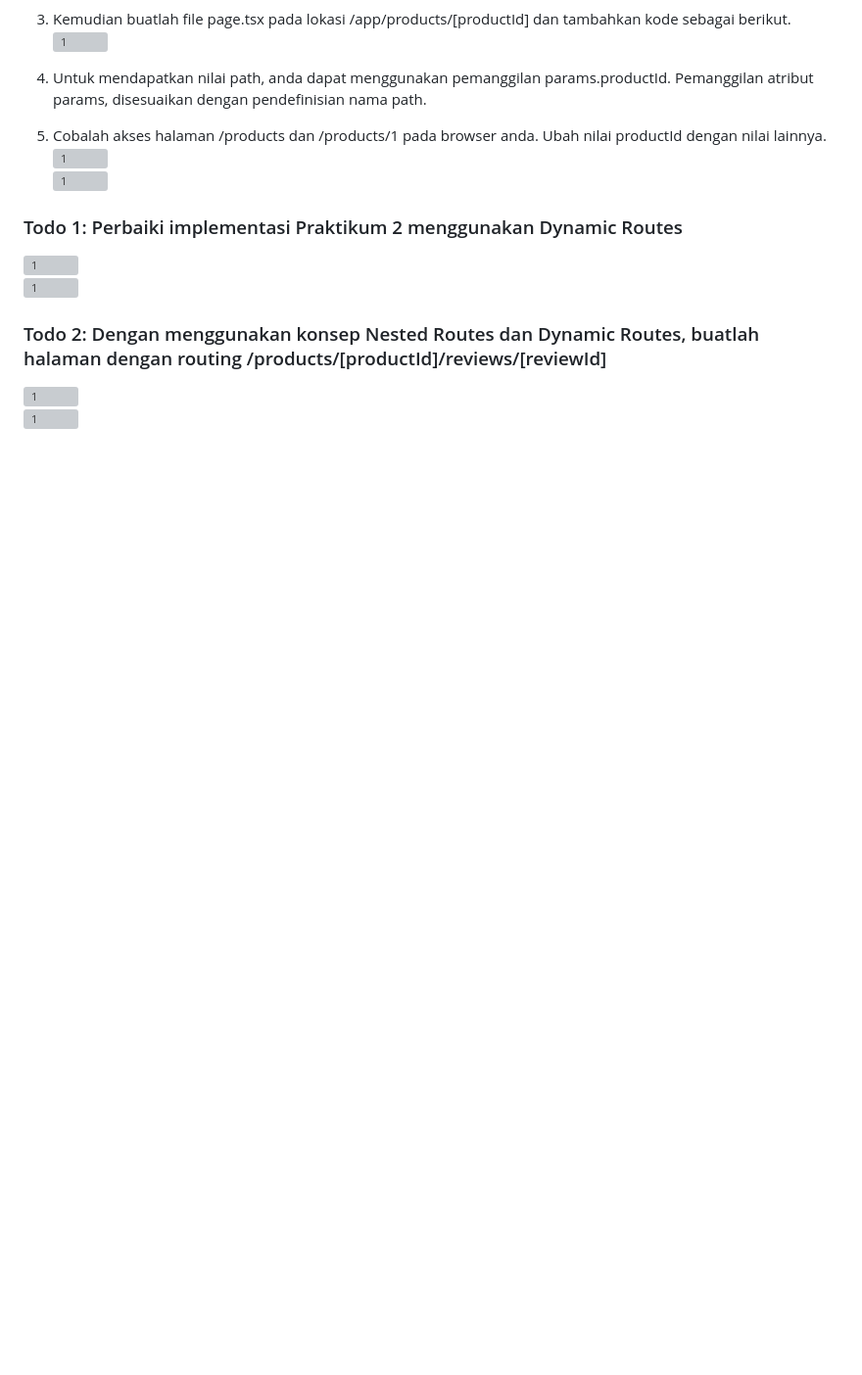
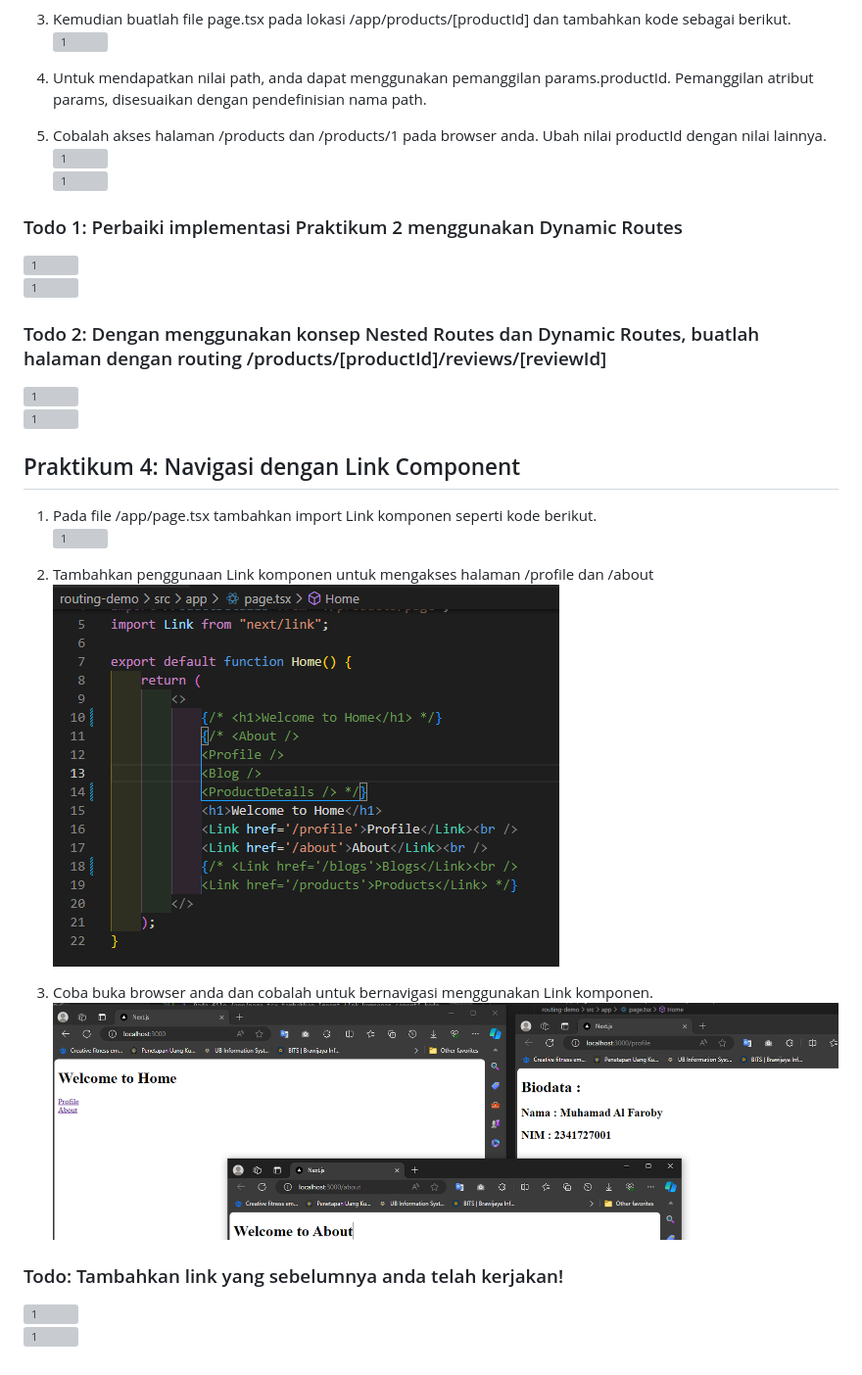
Before and after one commit to alfarobi695/02-react-hello-world, a Markdown page: routing-demo/README.md, the part around the change. Shown: that part at 98% size. Rendered like a GitHub page; pictures changed too: routing-demo/images/Screenshot_537.png (added), routing-demo/images/Screenshot_538.png (added); blank space fills up the shorter version; grey boxes are pictures that could not be loaded.

Commit message:
Praktikum 4

```diff
--- a/routing-demo/README.md
+++ b/routing-demo/README.md
@@ -73,3 +73,17 @@ NIM  : 2341727001
 ### Todo 2: Dengan menggunakan konsep Nested Routes dan Dynamic Routes, buatlah halaman dengan routing /products/[productId]/reviews/[reviewId]
 ![1](/routing-demo/images/Screenshot_494.png)<br>
 ![1](/routing-demo/images/Screenshot_495.png)<br>
+
+## Praktikum 4: Navigasi dengan Link Component
+1. Pada file /app/page.tsx tambahkan import Link komponen seperti kode berikut.<br>
+    ![1](/routing-demo/images/Screenshot_496.png)<br>
+
+2. Tambahkan penggunaan Link komponen untuk mengakses halaman /profile dan /about <br>
+    ![1](/routing-demo/images/Screenshot_537.png)<br>
+
+3. Coba buka browser anda dan cobalah untuk bernavigasi menggunakan Link komponen. <br>
+    ![1](/routing-demo/images/Screenshot_538.png)<br>
+
+### Todo: Tambahkan link yang sebelumnya anda telah kerjakan!
+![1](/routing-demo/images/Screenshot_496.png)<br>
+![1](/routing-demo/images/Screenshot_497.png)<br>
```
Also changed, not shown: routing-demo/images/Screenshot_536.png (added), 1 other file.
